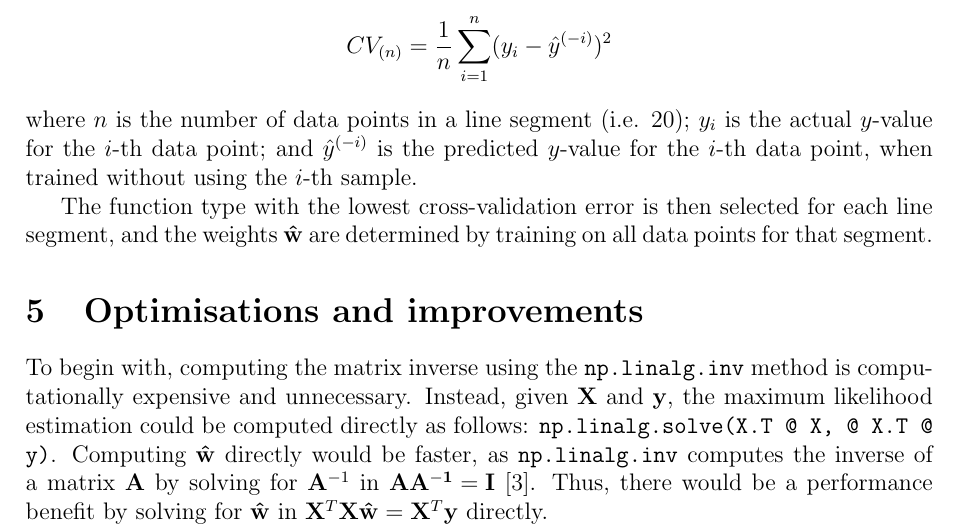
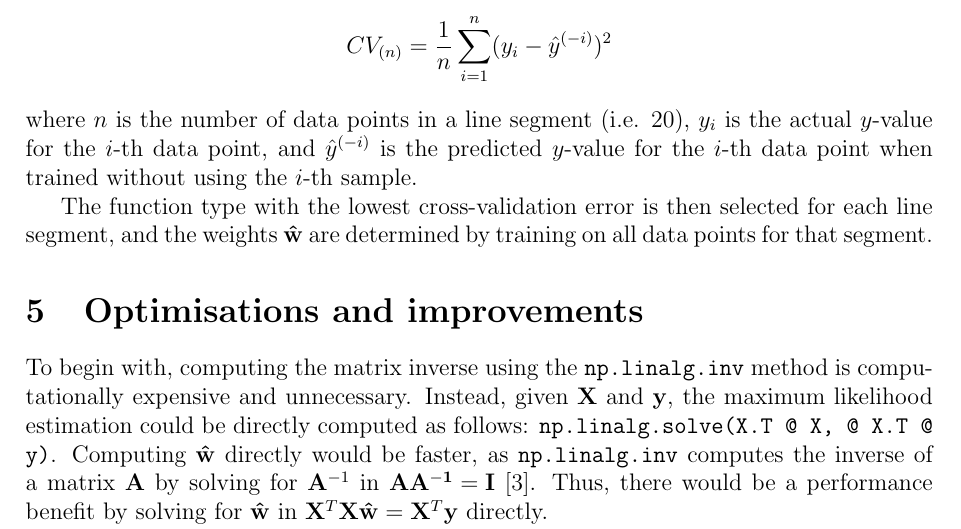
Before and after one commit to georgeherbert/an-unknown-signal, a LaTeX paper (report/report.tex): part of page 4 of 4, cut so that both start at the same text. Compiled offline with pdfLaTeX.

Commit message:
moved a few things around for clarity

```diff
--- a/report/report.tex
+++ b/report/report.tex
@@ -220,10 +220,10 @@ as follows \cite{Stanford}:
     CV_{(n)} = \frac{1}{n} \sum_{i = 1}^{n} (y_{i} - \hat{y}^{(-i)})^{2}
 \]
 where
-$n$ is the number of data points in a line segment (i.e. 20);
-$y_{i}$ is the actual $y$-value for the $i$-th data point;
+$n$ is the number of data points in a line segment (i.e. 20),
+$y_{i}$ is the actual $y$-value for the $i$-th data point,
 and $\hat{y}^{(-i)}$ is the predicted $y$-value for the $i$-th
-data point, when trained without using the $i$-th sample.
+data point when trained without using the $i$-th sample.
 
 The function type with the lowest cross-validation error
 is then selected for each line segment,
@@ -236,7 +236,7 @@ To begin with,
 computing the matrix inverse using the \texttt{np.linalg.inv}
 method is computationally expensive and unnecessary.
 Instead, given $\vb{X}$ and $\vb{y}$, the maximum likelihood
-estimation could be computed directly as follows:
+estimation could be directly computed as follows:
 \texttt{np.linalg.solve(X.T @ X, @ X.T @ y)}.
 Computing $\vb{\hat{w}}$ directly would be faster, as \texttt{np.linalg.inv}
 computes the inverse of a matrix $\vb{A}$ by solving for $\vb{A}^{-1}$
```
Also changed, not shown: report/report.pdf.
